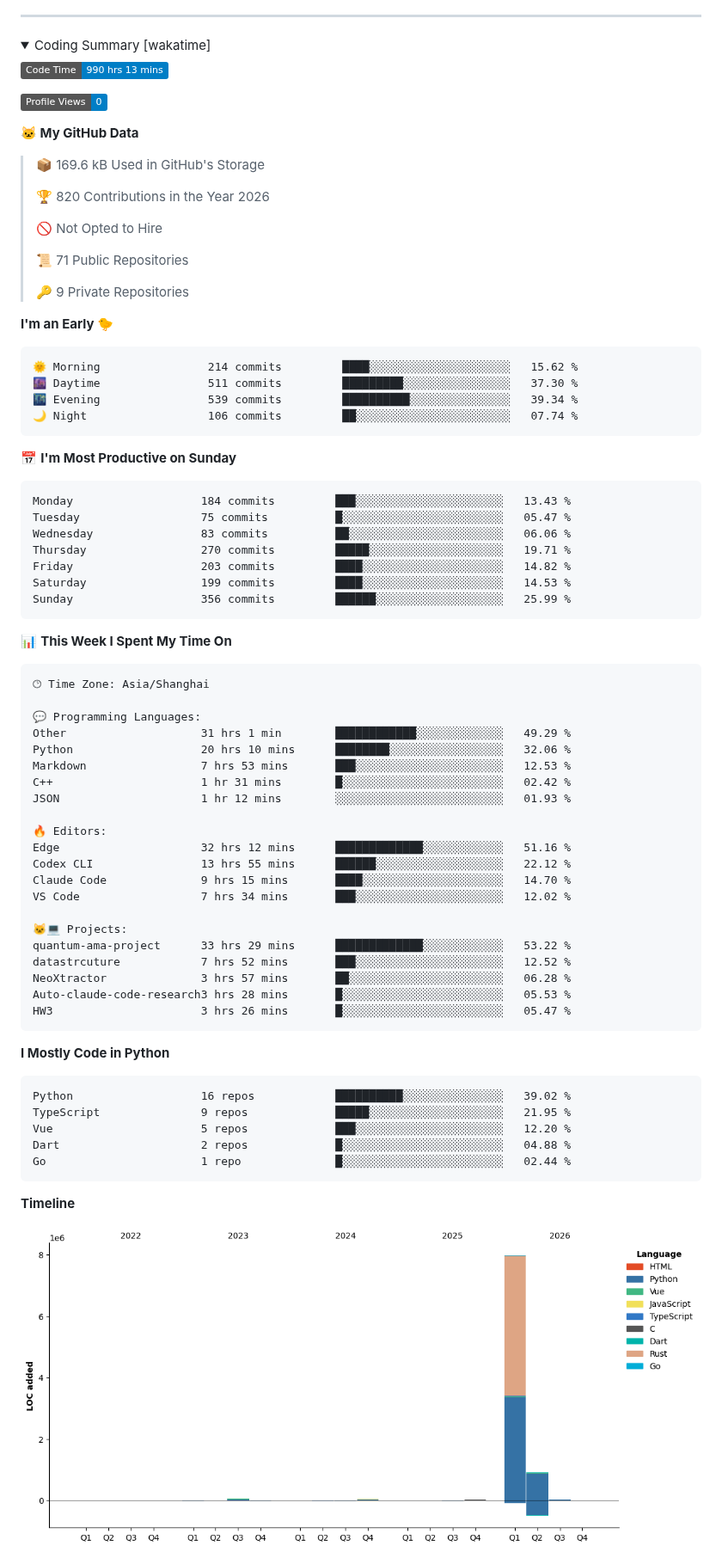
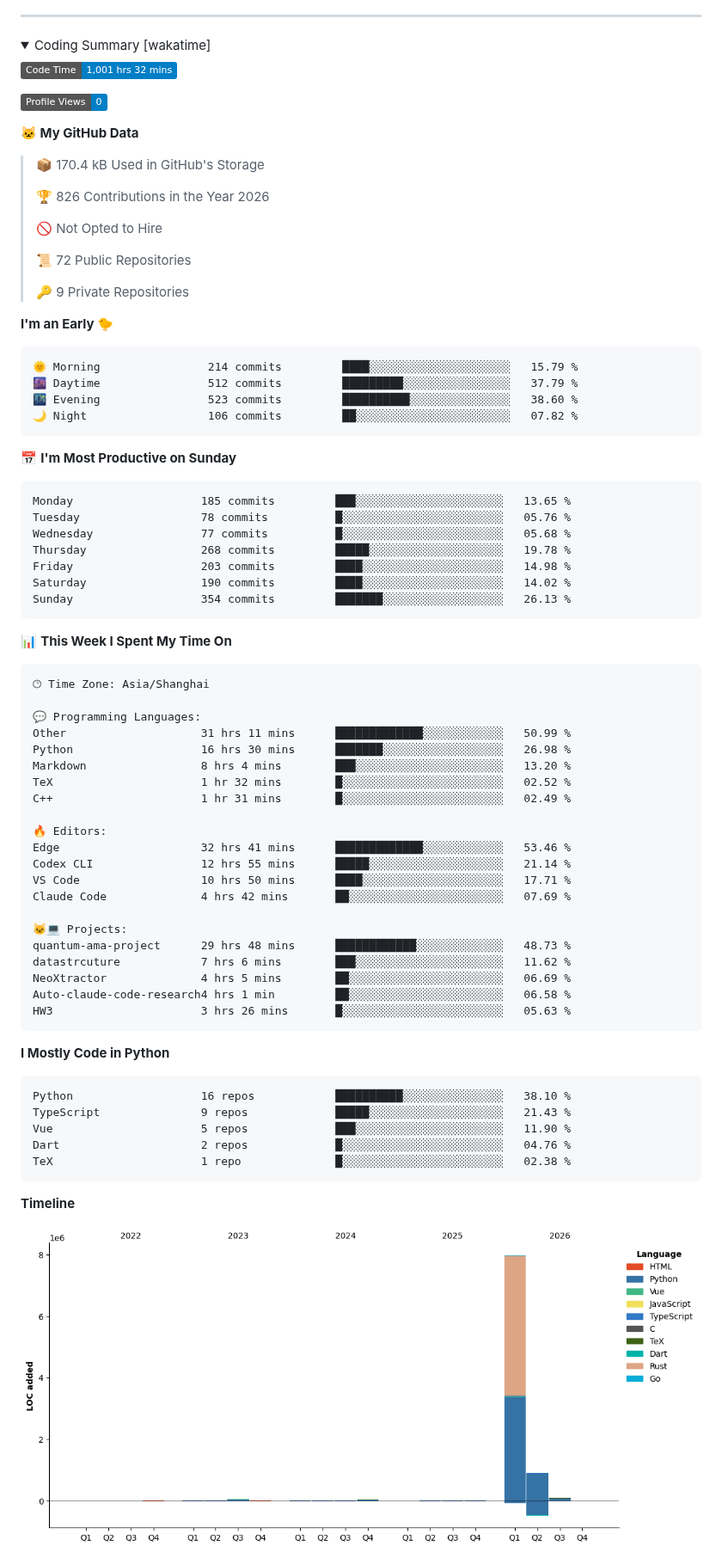
Before and after one commit to GuGuMur/GuGuMur, a Markdown page: README.md, the part around one of its changes. Shown at 86% size. Drawn GitHub-style; pictures changed too: assets/bar_graph.png; folded sections open; badges without logos.

Commit message:
update: wakatime

````diff
--- a/README.md
+++ b/README.md
@@ -17,40 +17,40 @@
 <summary>Coding Summary [wakatime]</summary>
 
 <!--START_SECTION:waka-->
-![Code Time](http://img.shields.io/badge/Code%20Time-990%20hrs%2013%20mins-blue?style=flat)
+![Code Time](http://img.shields.io/badge/Code%20Time-1%2C001%20hrs%2032%20mins-blue?style=flat)
 
 ![Profile Views](http://img.shields.io/badge/Profile%20Views-0-blue?style=flat)
 
 **🐱 My GitHub Data**
 
-> 📦 169.6 kB Used in GitHub's Storage
+> 📦 170.4 kB Used in GitHub's Storage
  >
-> 🏆 820 Contributions in the Year 2026
+> 🏆 826 Contributions in the Year 2026
  >
 > 🚫 Not Opted to Hire
  >
-> 📜 71 Public Repositories
+> 📜 72 Public Repositories
  >
 > 🔑 9 Private Repositories
  >
 **I'm an Early 🐤**
 
 ```text
-🌞 Morning                214 commits         ████░░░░░░░░░░░░░░░░░░░░░   15.62 %
-🌆 Daytime                511 commits         █████████░░░░░░░░░░░░░░░░   37.30 %
-🌃 Evening                539 commits         ██████████░░░░░░░░░░░░░░░   39.34 %
-🌙 Night                  106 commits         ██░░░░░░░░░░░░░░░░░░░░░░░   07.74 %
+🌞 Morning                214 commits         ████░░░░░░░░░░░░░░░░░░░░░   15.79 %
+🌆 Daytime                512 commits         █████████░░░░░░░░░░░░░░░░   37.79 %
+🌃 Evening                523 commits         ██████████░░░░░░░░░░░░░░░   38.60 %
+🌙 Night                  106 commits         ██░░░░░░░░░░░░░░░░░░░░░░░   07.82 %
 ```
 📅 **I'm Most Productive on Sunday**
 
 ```text
-Monday                   184 commits         ███░░░░░░░░░░░░░░░░░░░░░░   13.43 %
-Tuesday                  75 commits          █░░░░░░░░░░░░░░░░░░░░░░░░   05.47 %
-Wednesday                83 commits          ██░░░░░░░░░░░░░░░░░░░░░░░   06.06 %
-Thursday                 270 commits         █████░░░░░░░░░░░░░░░░░░░░   19.71 %
-Friday                   203 commits         ████░░░░░░░░░░░░░░░░░░░░░   14.82 %
-Saturday                 199 commits         ████░░░░░░░░░░░░░░░░░░░░░   14.53 %
-Sunday                   356 commits         ██████░░░░░░░░░░░░░░░░░░░   25.99 %
+Monday                   185 commits         ███░░░░░░░░░░░░░░░░░░░░░░   13.65 %
+Tuesday                  78 commits          █░░░░░░░░░░░░░░░░░░░░░░░░   05.76 %
+Wednesday                77 commits          █░░░░░░░░░░░░░░░░░░░░░░░░   05.68 %
+Thursday                 268 commits         █████░░░░░░░░░░░░░░░░░░░░   19.78 %
+Friday                   203 commits         ████░░░░░░░░░░░░░░░░░░░░░   14.98 %
+Saturday                 190 commits         ████░░░░░░░░░░░░░░░░░░░░░   14.02 %
+Sunday                   354 commits         ███████░░░░░░░░░░░░░░░░░░   26.13 %
 ```
 
 
@@ -60,34 +60,34 @@ Sunday                   356 commits         ██████░░░░░
 🕑︎ Time Zone: Asia/Shanghai
 
 💬 Programming Languages:
-Other                    31 hrs 1 min        ████████████░░░░░░░░░░░░░   49.29 %
-Python                   20 hrs 10 mins      ████████░░░░░░░░░░░░░░░░░   32.06 %
-Markdown                 7 hrs 53 mins       ███░░░░░░░░░░░░░░░░░░░░░░   12.53 %
-C++                      1 hr 31 mins        █░░░░░░░░░░░░░░░░░░░░░░░░   02.42 %
-JSON                     1 hr 12 mins        ░░░░░░░░░░░░░░░░░░░░░░░░░   01.93 %
+Other                    31 hrs 11 mins      █████████████░░░░░░░░░░░░   50.99 %
+Python                   16 hrs 30 mins      ███████░░░░░░░░░░░░░░░░░░   26.98 %
+Markdown                 8 hrs 4 mins        ███░░░░░░░░░░░░░░░░░░░░░░   13.20 %
+TeX                      1 hr 32 mins        █░░░░░░░░░░░░░░░░░░░░░░░░   02.52 %
+C++                      1 hr 31 mins        █░░░░░░░░░░░░░░░░░░░░░░░░   02.49 %
 
 🔥 Editors:
-Edge                     32 hrs 12 mins      █████████████░░░░░░░░░░░░   51.16 %
-Codex CLI                13 hrs 55 mins      ██████░░░░░░░░░░░░░░░░░░░   22.12 %
-Claude Code              9 hrs 15 mins       ████░░░░░░░░░░░░░░░░░░░░░   14.70 %
-VS Code                  7 hrs 34 mins       ███░░░░░░░░░░░░░░░░░░░░░░   12.02 %
+Edge                     32 hrs 41 mins      █████████████░░░░░░░░░░░░   53.46 %
+Codex CLI                12 hrs 55 mins      █████░░░░░░░░░░░░░░░░░░░░   21.14 %
+VS Code                  10 hrs 50 mins      ████░░░░░░░░░░░░░░░░░░░░░   17.71 %
+Claude Code              4 hrs 42 mins       ██░░░░░░░░░░░░░░░░░░░░░░░   07.69 %
 
 🐱‍💻 Projects:
-quantum-ama-project      33 hrs 29 mins      █████████████░░░░░░░░░░░░   53.22 %
-datastrcuture            7 hrs 52 mins       ███░░░░░░░░░░░░░░░░░░░░░░   12.52 %
-NeoXtractor              3 hrs 57 mins       ██░░░░░░░░░░░░░░░░░░░░░░░   06.28 %
-Auto-claude-code-research3 hrs 28 mins       █░░░░░░░░░░░░░░░░░░░░░░░░   05.53 %
-HW3                      3 hrs 26 mins       █░░░░░░░░░░░░░░░░░░░░░░░░   05.47 %
+quantum-ama-project      29 hrs 48 mins      ████████████░░░░░░░░░░░░░   48.73 %
+datastrcuture            7 hrs 6 mins        ███░░░░░░░░░░░░░░░░░░░░░░   11.62 %
+NeoXtractor              4 hrs 5 mins        ██░░░░░░░░░░░░░░░░░░░░░░░   06.69 %
+Auto-claude-code-research4 hrs 1 min         ██░░░░░░░░░░░░░░░░░░░░░░░   06.58 %
+HW3                      3 hrs 26 mins       █░░░░░░░░░░░░░░░░░░░░░░░░   05.63 %
 ```
 
 **I Mostly Code in Python**
 
 ```text
-Python                   16 repos            ██████████░░░░░░░░░░░░░░░   39.02 %
-TypeScript               9 repos             █████░░░░░░░░░░░░░░░░░░░░   21.95 %
-Vue                      5 repos             ███░░░░░░░░░░░░░░░░░░░░░░   12.20 %
-Dart                     2 repos             █░░░░░░░░░░░░░░░░░░░░░░░░   04.88 %
-Go                       1 repo              █░░░░░░░░░░░░░░░░░░░░░░░░   02.44 %
+Python                   16 repos            ██████████░░░░░░░░░░░░░░░   38.10 %
+TypeScript               9 repos             █████░░░░░░░░░░░░░░░░░░░░   21.43 %
+Vue                      5 repos             ███░░░░░░░░░░░░░░░░░░░░░░   11.90 %
+Dart                     2 repos             █░░░░░░░░░░░░░░░░░░░░░░░░   04.76 %
+TeX                      1 repo              █░░░░░░░░░░░░░░░░░░░░░░░░   02.38 %
 ```
 
 
````
Also changed, not shown: other parts of README.md (+1 -1 lines).
